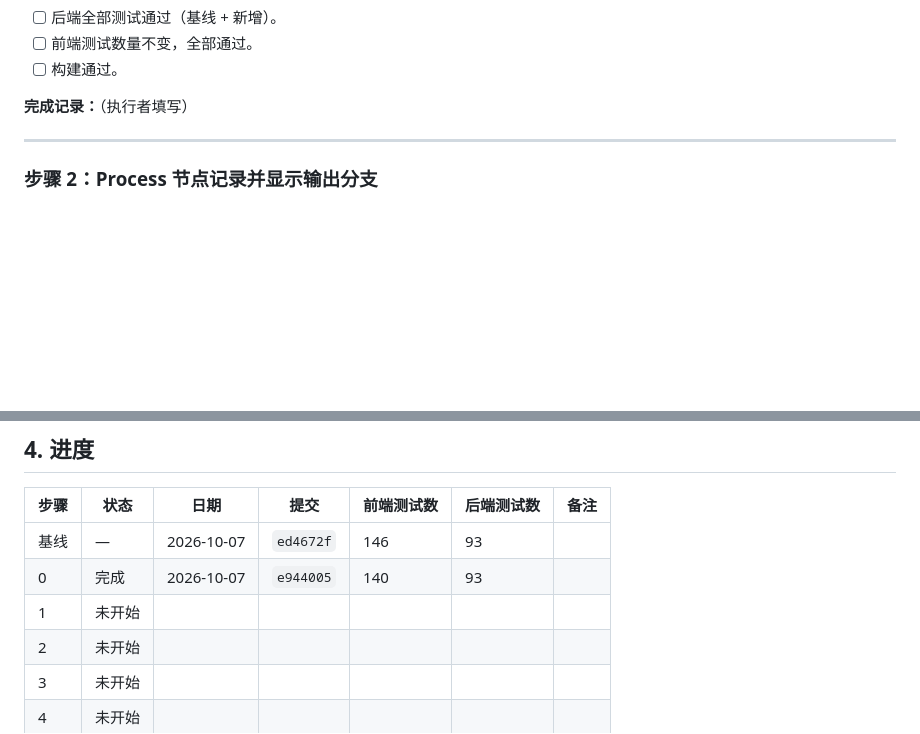
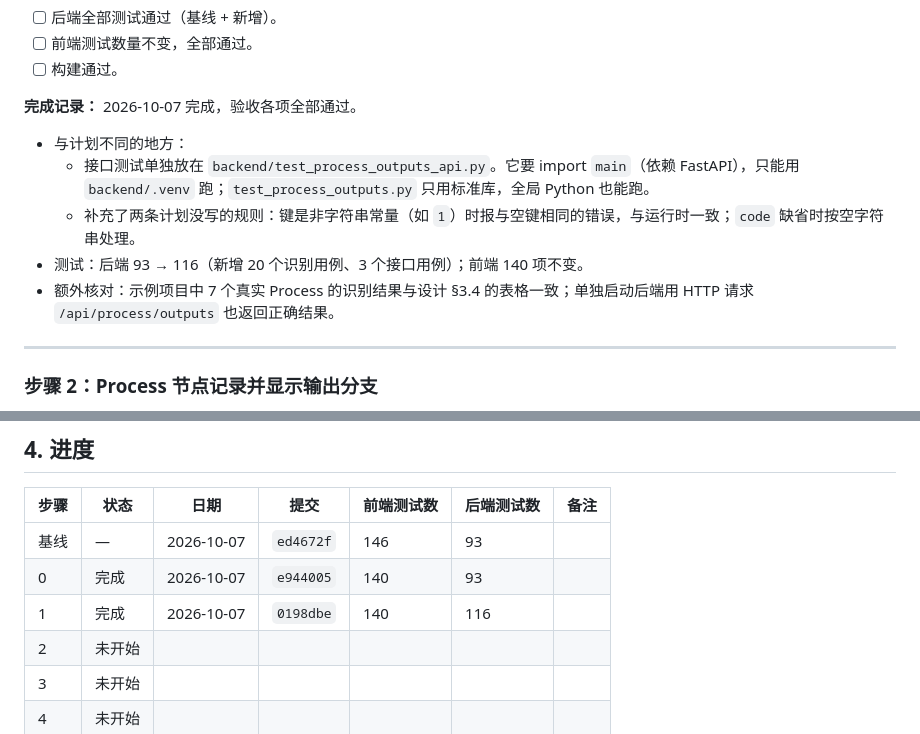
Before and after one commit to Yichuan0712/AnnoBio, a Markdown page: docs/design/DATA_FLOW_PLAN.md, 2 parts joined by grey strips. GitHub-like rendering; blank space fills up the shorter version.

Commit message:
docs(data-flow): record step 1

```diff
--- a/docs/design/DATA_FLOW_PLAN.md
+++ b/docs/design/DATA_FLOW_PLAN.md
@@ -315,7 +315,13 @@ backend/.venv/Scripts/python.exe -m unittest (Get-ChildItem backend/test_*.py |
 - [ ] 前端测试数量不变，全部通过。
 - [ ] 构建通过。
 
-**完成记录：**（执行者填写）
+**完成记录：** 2026-10-07 完成，验收各项全部通过。
+
+- 与计划不同的地方：
+  - 接口测试单独放在 `backend/test_process_outputs_api.py`。它要 import `main`（依赖 FastAPI），只能用 `backend/.venv` 跑；`test_process_outputs.py` 只用标准库，全局 Python 也能跑。
+  - 补充了两条计划没写的规则：键是非字符串常量（如 `1`）时报与空键相同的错误，与运行时一致；`code` 缺省时按空字符串处理。
+- 测试：后端 93 → 116（新增 20 个识别用例、3 个接口用例）；前端 140 项不变。
+- 额外核对：示例项目中 7 个真实 Process 的识别结果与设计 §3.4 的表格一致；单独启动后端用 HTTP 请求 `/api/process/outputs` 也返回正确结果。
 
 ---
 
@@ -1103,7 +1109,7 @@ grep -rnE "sourceRunNodeId|processOutputName|savedCopy|snapshotSourceRecordId|pi
 |---|---|---|---|---|---|---|
 | 基线 | — | 2026-10-07 | `ed4672f` | 146 | 93 | |
 | 0 | 完成 | 2026-10-07 | `e944005` | 140 | 93 | |
-| 1 | 未开始 | | | | | |
+| 1 | 完成 | 2026-10-07 | `0198dbe` | 140 | 116 | |
 | 2 | 未开始 | | | | | |
 | 3 | 未开始 | | | | | |
 | 4 | 未开始 | | | | | |
```
